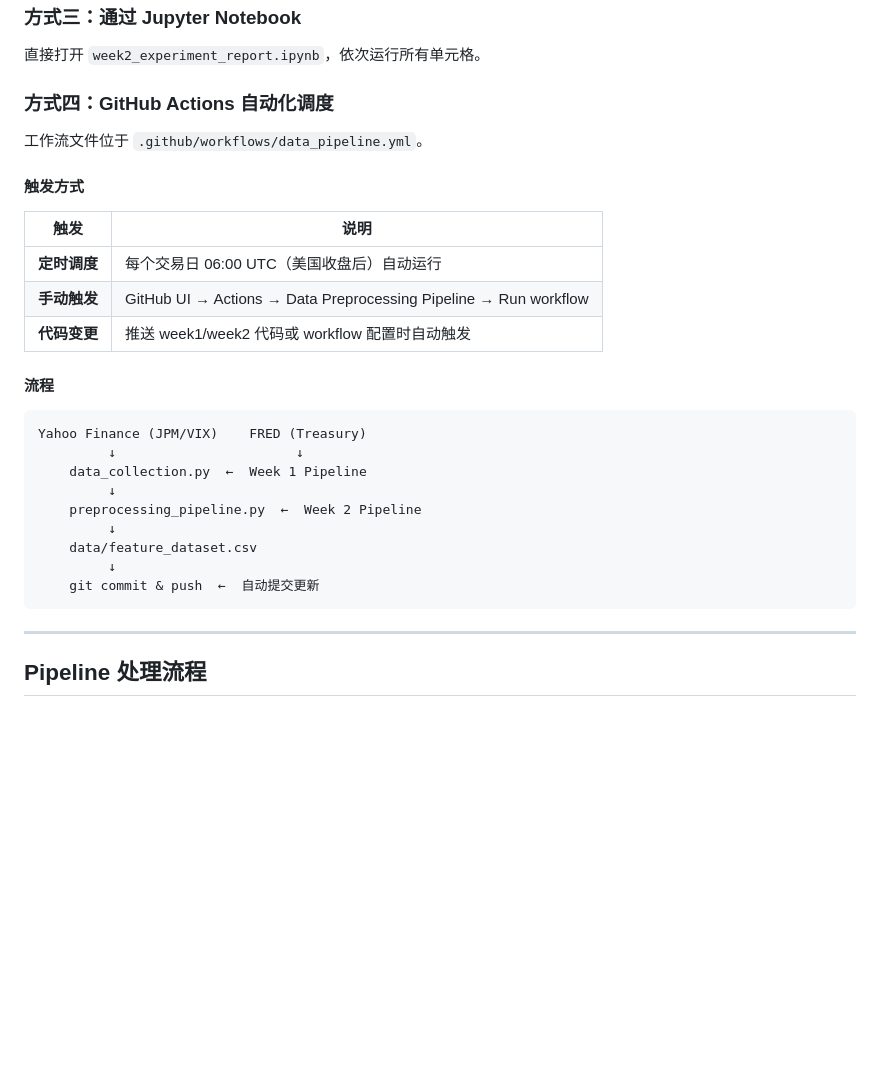
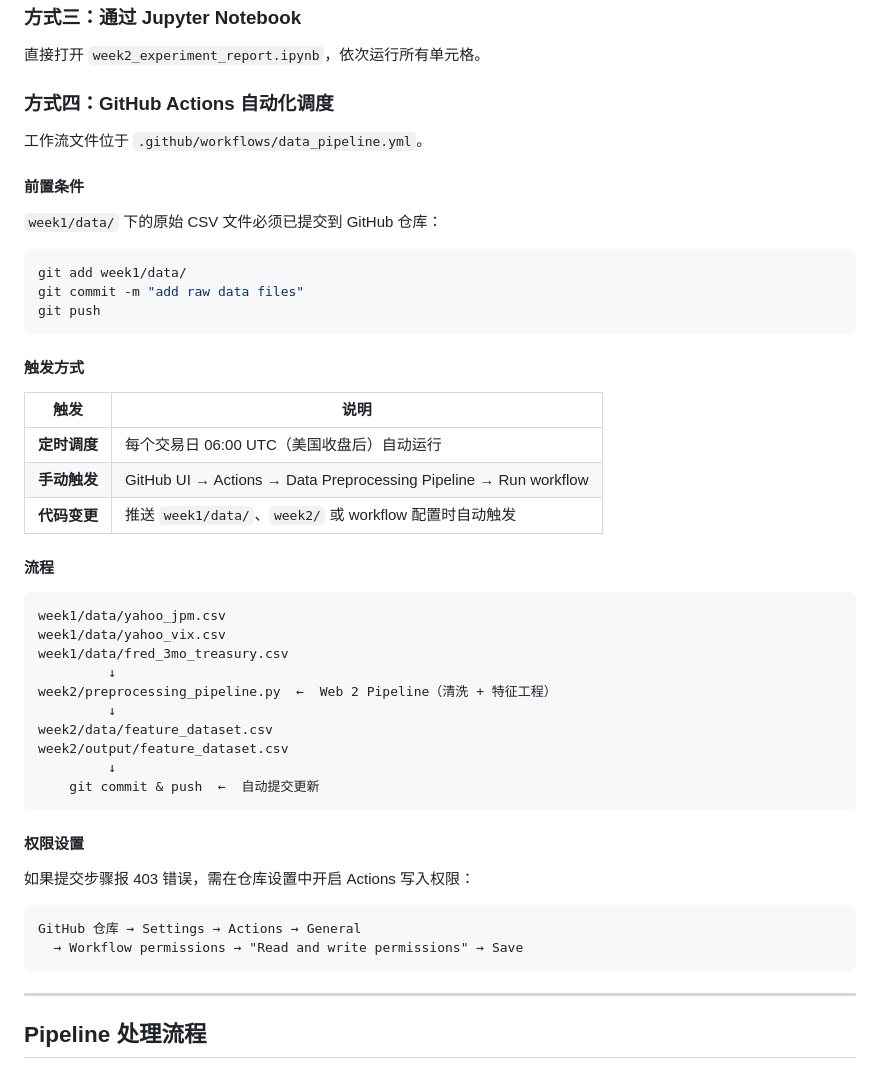
Before and after one commit to YjunCai/Chooser_Option_Pricing_Project, a Markdown page: week2/README.md, the part around the change. GitHub-like rendering; blank space fills up the shorter version.

Commit message:
modify:readme

````diff
--- a/week2/README.md
+++ b/week2/README.md
@@ -101,26 +101,46 @@ python -c "import sys, pandas as pd; sys.path.insert(0,'.'); import feature_engi
 
 工作流文件位于 `.github/workflows/data_pipeline.yml`。
 
+#### 前置条件
+
+`week1/data/` 下的原始 CSV 文件必须已提交到 GitHub 仓库：
+
+```powershell
+git add week1/data/
+git commit -m "add raw data files"
+git push
+```
+
 #### 触发方式
 
 | 触发 | 说明 |
 |------|------|
 | **定时调度** | 每个交易日 06:00 UTC（美国收盘后）自动运行 |
 | **手动触发** | GitHub UI → Actions → Data Preprocessing Pipeline → Run workflow |
-| **代码变更** | 推送 week1/week2 代码或 workflow 配置时自动触发 |
+| **代码变更** | 推送 `week1/data/`、`week2/` 或 workflow 配置时自动触发 |
 
 #### 流程
 
 ```
-Yahoo Finance (JPM/VIX)    FRED (Treasury)
-         ↓                       ↓
-    data_collection.py  ←  Week 1 Pipeline
+week1/data/yahoo_jpm.csv
+week1/data/yahoo_vix.csv
+week1/data/fred_3mo_treasury.csv
          ↓
-    preprocessing_pipeline.py  ←  Week 2 Pipeline
+week2/preprocessing_pipeline.py  ←  Web 2 Pipeline（清洗 + 特征工程）
          ↓
-    data/feature_dataset.csv
+week2/data/feature_dataset.csv
+week2/output/feature_dataset.csv
          ↓
     git commit & push  ←  自动提交更新
+```
+
+#### 权限设置
+
+如果提交步骤报 403 错误，需在仓库设置中开启 Actions 写入权限：
+
+```
+GitHub 仓库 → Settings → Actions → General
+  → Workflow permissions → "Read and write permissions" → Save
 ```
 
 ---
````
